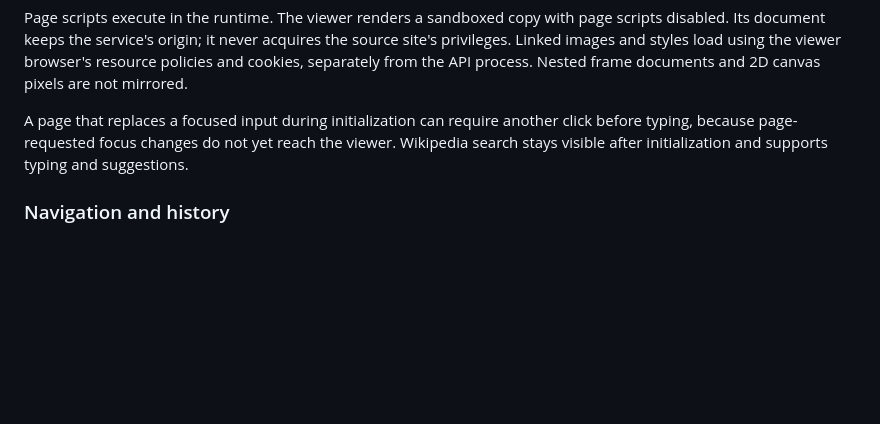
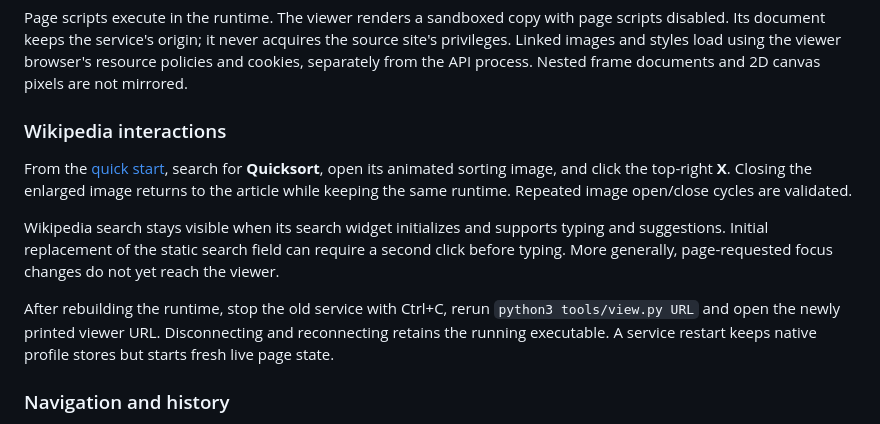
Before and after one commit to ThinkerYzu/mini-runtime, a Markdown page: docs/viewer.md, the part around the change. Drawn GitHub-style; blank space fills up the shorter version.

```diff
--- a/docs/viewer.md
+++ b/docs/viewer.md
@@ -69,7 +69,13 @@ Snapshots include DOM/shadow trees, adopted stylesheets, CSSOM edits, form state
 
 Page scripts execute in the runtime. The viewer renders a sandboxed copy with page scripts disabled. Its document keeps the service's origin; it never acquires the source site's privileges. Linked images and styles load using the viewer browser's resource policies and cookies, separately from the API process. Nested frame documents and 2D canvas pixels are not mirrored.
 
-A page that replaces a focused input during initialization can require another click before typing, because page-requested focus changes do not yet reach the viewer. Wikipedia search stays visible after initialization and supports typing and suggestions.
+### Wikipedia interactions
+
+From the [quick start](../README.md#quick-start), search for **Quicksort**, open its animated sorting image, and click the top-right **X**. Closing the enlarged image returns to the article while keeping the same runtime. Repeated image open/close cycles are validated.
+
+Wikipedia search stays visible when its search widget initializes and supports typing and suggestions. Initial replacement of the static search field can require a second click before typing. More generally, page-requested focus changes do not yet reach the viewer.
+
+After rebuilding the runtime, stop the old service with Ctrl+C, rerun `python3 tools/view.py URL` and open the newly printed viewer URL. Disconnecting and reconnecting retains the running executable. A service restart keeps native profile stores but starts fresh live page state.
 
 ### Navigation and history
 
```
Also changed, not shown: README.md (+2 -0 lines), docs/testing.md (+10 -1 lines).
